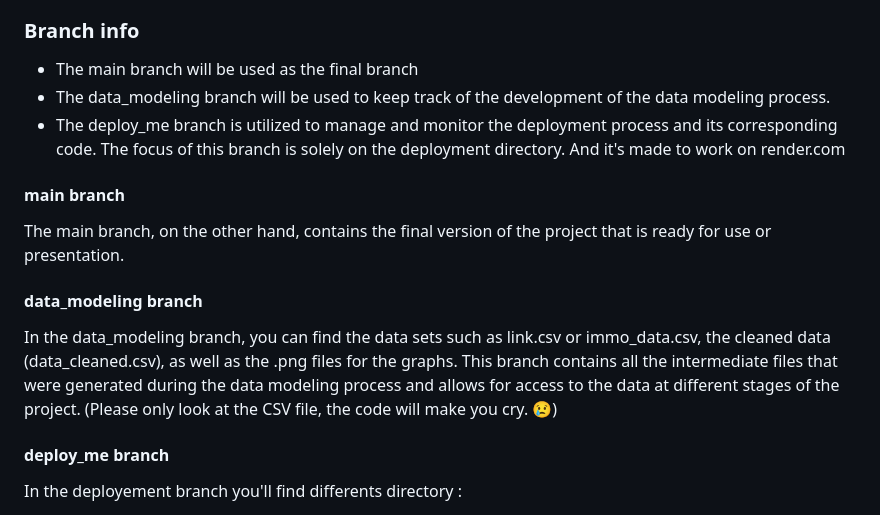
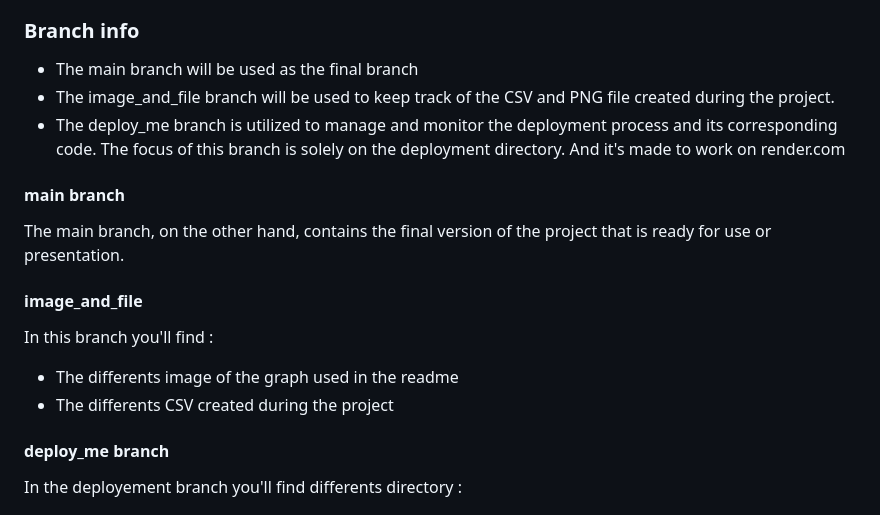
Before and after one commit to chipsi44/real-estate-price-prediction-cyril, a Markdown page: README.md, the part around one of its changes. GitHub-like rendering.

Commit message:
New README

```diff
--- a/README.md
+++ b/README.md
@@ -56,12 +56,14 @@ The main file in the project contains a lot of commented parts because it is opt
 
 ### Branch info <br>
 - The main branch will be used as the final branch
-- The data_modeling branch will be used to keep track of the development of the data modeling process.
+- The image_and_file branch will be used to keep track of the CSV and PNG file created during the project.
 - The deploy_me branch is utilized to manage and monitor the deployment process and its corresponding code. The focus of this branch is solely on the deployment directory. And it's made to work on render.com
 #### main branch
  The main branch, on the other hand, contains the final version of the project that is ready for use or presentation.
-#### data_modeling branch
-In the data_modeling branch, you can find the data sets such as link.csv or immo_data.csv, the cleaned data (data_cleaned.csv), as well as the .png files for the graphs. This branch contains all the intermediate files that were generated during the data modeling process and allows for access to the data at different stages of the project. (Please only look at the CSV file, the code will make you cry. :cry:)<br>
+#### image_and_file
+In this branch you'll find : <br>
+- The differents image of the graph used in the readme
+- The differents CSV created during the project
 #### deploy_me branch
 In the deployement branch you'll find differents directory :
 - preprocessing  : that will contain all the code that will be used to preprocess the data you will receive to predict a new price.
```
Also changed, not shown: other parts of README.md (+2 -2 lines).
